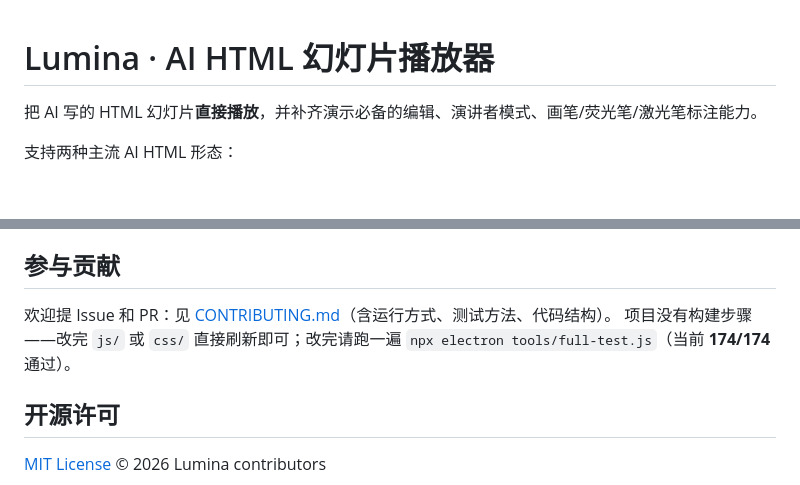
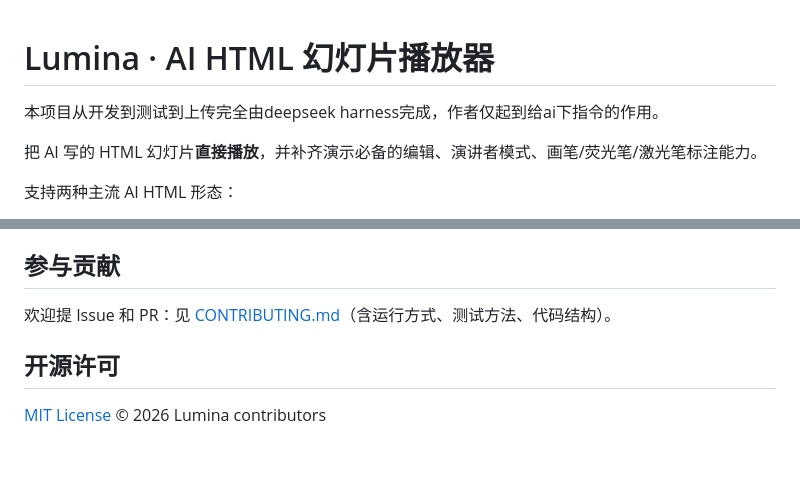
Before and after one commit to R09OR0RBSVBFTkc/lumina, a Markdown page: README.md, 2 parts joined by grey strips. Rendered like a GitHub page; blank space fills up the shorter version.

```diff
--- a/README.md
+++ b/README.md
@@ -1,4 +1,5 @@
 # Lumina · AI HTML 幻灯片播放器
+本项目从开发到测试到上传完全由deepseek harness完成，作者仅起到给ai下指令的作用。
 
 把 AI 写的 HTML 幻灯片**直接播放**，并补齐演示必备的编辑、演讲者模式、画笔/荧光笔/激光笔标注能力。
 
@@ -102,7 +103,7 @@ html-slides-player/
 ## 参与贡献
 
 欢迎提 Issue 和 PR：见 [CONTRIBUTING.md](CONTRIBUTING.md)（含运行方式、测试方法、代码结构）。
-项目没有构建步骤——改完 `js/` 或 `css/` 直接刷新即可；改完请跑一遍 `npx electron tools/full-test.js`（当前 **174/174** 通过）。
+
 
 ## 开源许可
 
```
